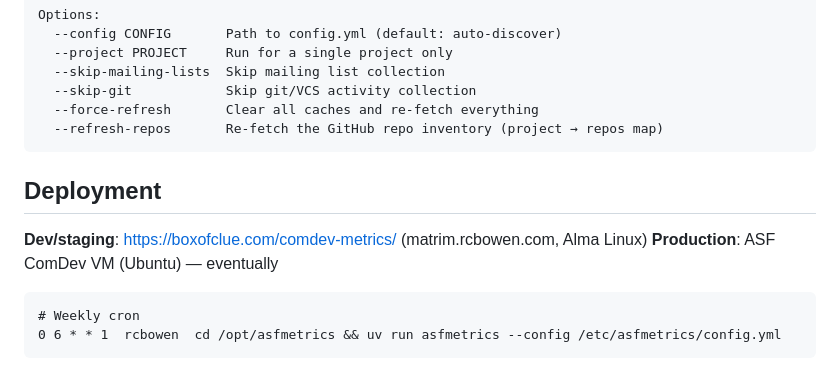
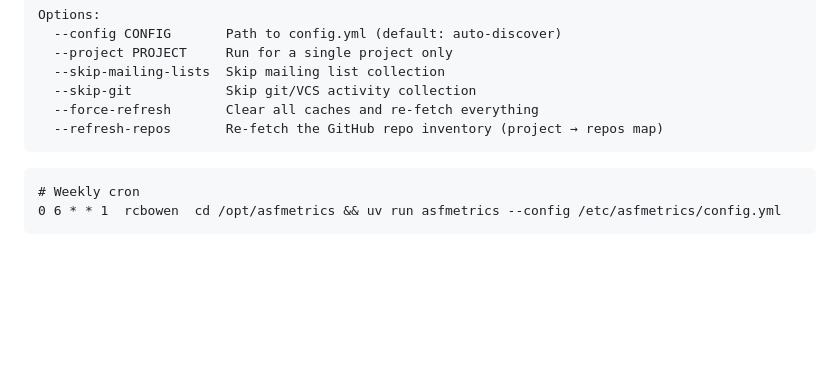
Before and after one commit to rbowen/comdev-metrics, a Markdown page: README.md, the part around the change. Rendered like a GitHub page; blank space fills up the shorter version.

````diff
--- a/README.md
+++ b/README.md
@@ -143,11 +143,6 @@ Options:
   --refresh-repos       Re-fetch the GitHub repo inventory (project → repos map)
 ```
 
-## Deployment
-
-**Dev/staging**: https://boxofclue.com/comdev-metrics/ (matrim.rcbowen.com, Alma Linux)
-**Production**: ASF ComDev VM (Ubuntu) — eventually
-
 ```
 # Weekly cron
 0 6 * * 1  rcbowen  cd /opt/asfmetrics && uv run asfmetrics --config /etc/asfmetrics/config.yml
````
Also changed, not shown: EMAIL_DRAFT.md (deleted, +0 -68 lines).
